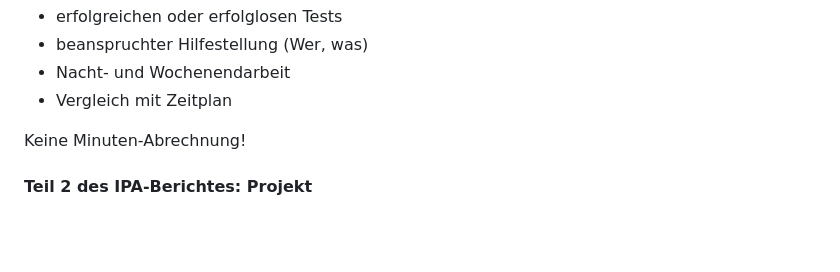
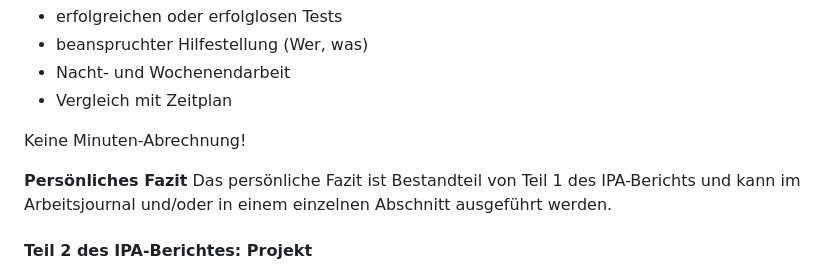
Before and after one commit to pk19-ch/ipa-qv-leitfaden, a Markdown page: README.md, the part around the change. Drawn GitHub-style; blank space fills up the shorter version.

Commit message:
Add persönliches Fazit

```diff
--- a/README.md
+++ b/README.md
@@ -158,6 +158,9 @@ Tägliche (mit Datum) Notizen zu:
 
 Keine Minuten-Abrechnung!
 
+**Persönliches Fazit**
+Das persönliche Fazit ist Bestandteil von Teil 1 des IPA-Berichts und kann im Arbeitsjournal und/oder in einem einzelnen Abschnitt ausgeführt werden.
+
 #### Teil 2 des IPA-Berichtes: Projekt
 
 Der zweite Teil beschreibt die eigentliche Arbeit (ohne Wiederholungen aus dem ersten Teil). Die Gliederung ist stark abhängig von der Art der Facharbeit und wird von der zu prüfenden Person festgelegt. Dokumente, welche vom Projekt her gesehen separat abgegeben würden (zum Beispiel verlangte Anleitungen), müssen entsprechend markiert in einem einzigen zusätzlichen PDF-Dokument oder ZIP-Format zusammengestellt als Anhang abgegeben werden.
```
